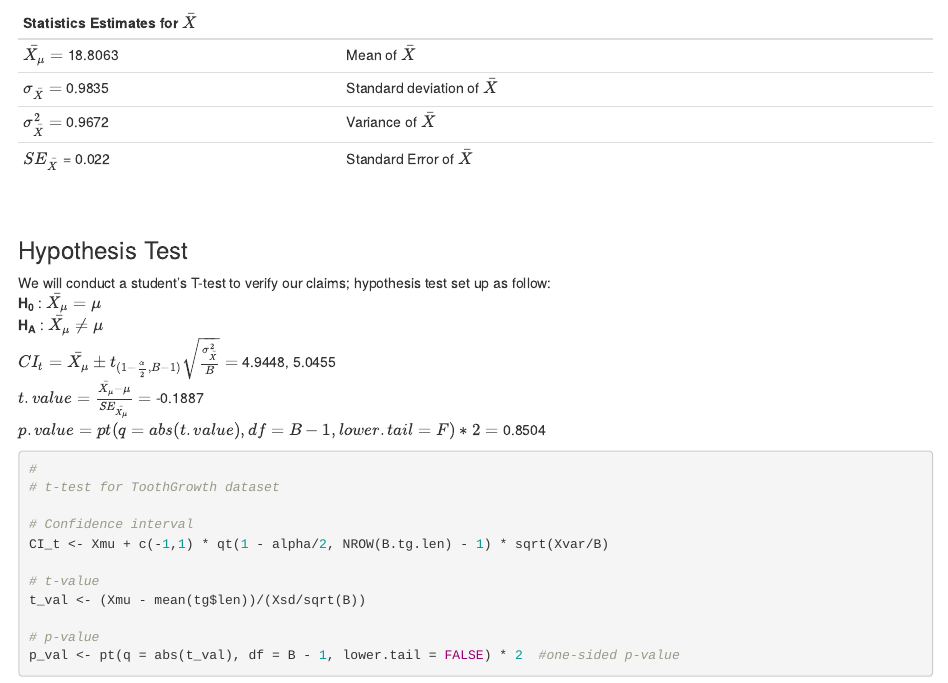
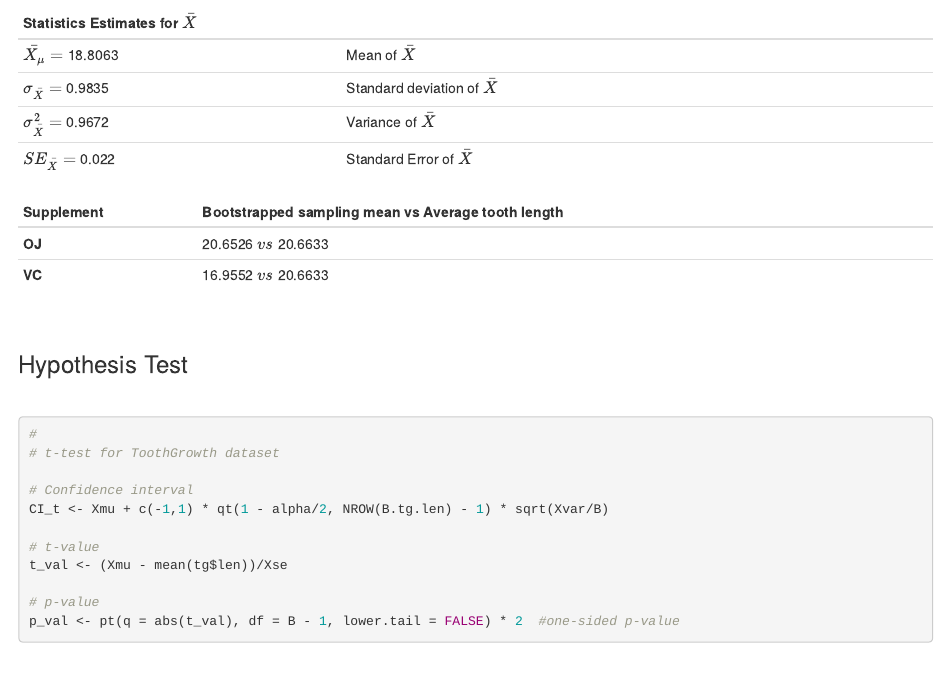
Before and after one commit to robertwcw/StatInfer_PeerAssessment, an R Markdown document (Statistical Inference Course Project.Rmd): the page in a window 1100 px wide, from 11470 px down. Rendered offline with R 4.5, knitr and Pandoc, with nearby package versions; code that draws random numbers runs with fixed seeds of ours.

Commit message:
Work in progress. Basic inferential data analysis: hypothesis test.

````diff
--- a/Statistical Inference Course Project.Rmd
+++ b/Statistical Inference Course Project.Rmd
@@ -425,17 +425,16 @@ print(h)
 | $\bar{X_\mu} =$ `r round(Xmu,4)` | Mean of $\bar{X}$ |
 | $\sigma_\bar{X} =$ `r round(Xsd,4)` | Standard deviation of $\bar{X}$ |
 | $\sigma_\bar{X}^2 =$ `r round(Xvar,4)` | Variance of $\bar{X}$ |
-| $SE_\bar{X}$ = `r round(Xse,4)` | Standard Error of $\bar{X}$ |
+| $SE_\bar{X} =$ `r round(Xse,4)` | Standard Error of $\bar{X}$ |
+
+| Supplement | Bootstrapped sampling mean vs Average tooth length |
+|------------|----------------------------------------------------|
+| **OJ** | `r round(XOJmu,4)` $vs$ `r round(mean(subset(tg, as.numeric(supp) == 1)$len),4)` |
+| **VC** | `r round(XVCmu,4)` $vs$ `r round(mean(subset(tg, as.numeric(supp) == 1)$len),4)` |
 &nbsp;
 
 ### Hypothesis Test
-
-We will conduct a student's T-test to verify our claims; hypothesis test set up as follow:
-**H~0~** : $\bar{X_\mu} = \mu$
-**H~A~** : $\bar{X_\mu} \neq \mu$
-$CI_t = \bar{X_\mu} \pm t_{(1-\frac{\alpha}{2},B-1)}\sqrt\frac{\sigma_\bar{X}^2}{B} =$ `r round(CI_t, 4)`
-$t.value = \frac{\bar{X_\mu}-\mu}{SE_\bar{X_\mu}} =$ `r round(t_val, 4)`
-$p.value = pt(q=abs(t.value),df=B-1,lower.tail=F)*2 =$ `r round(p_val, 4)`
+&nbsp;
 
 ```{r t.test.tg, echo=TRUE}
 #
@@ -445,7 +444,7 @@ $p.value = pt(q=abs(t.value),df=B-1,lower.tail=F)*2 =$ `r round(p_val, 4)`
 CI_t <- Xmu + c(-1,1) * qt(1 - alpha/2, NROW(B.tg.len) - 1) * sqrt(Xvar/B)
 
 # t-value
-t_val <- (Xmu - mean(tg$len))/(Xsd/sqrt(B))
+t_val <- (Xmu - mean(tg$len))/Xse
 
 # p-value
 p_val <- pt(q = abs(t_val), df = B - 1, lower.tail = FALSE) * 2  #one-sided p-value
````
Also changed, not shown: Statistical Inference Course Project.Rmd (9 more changed lines).
